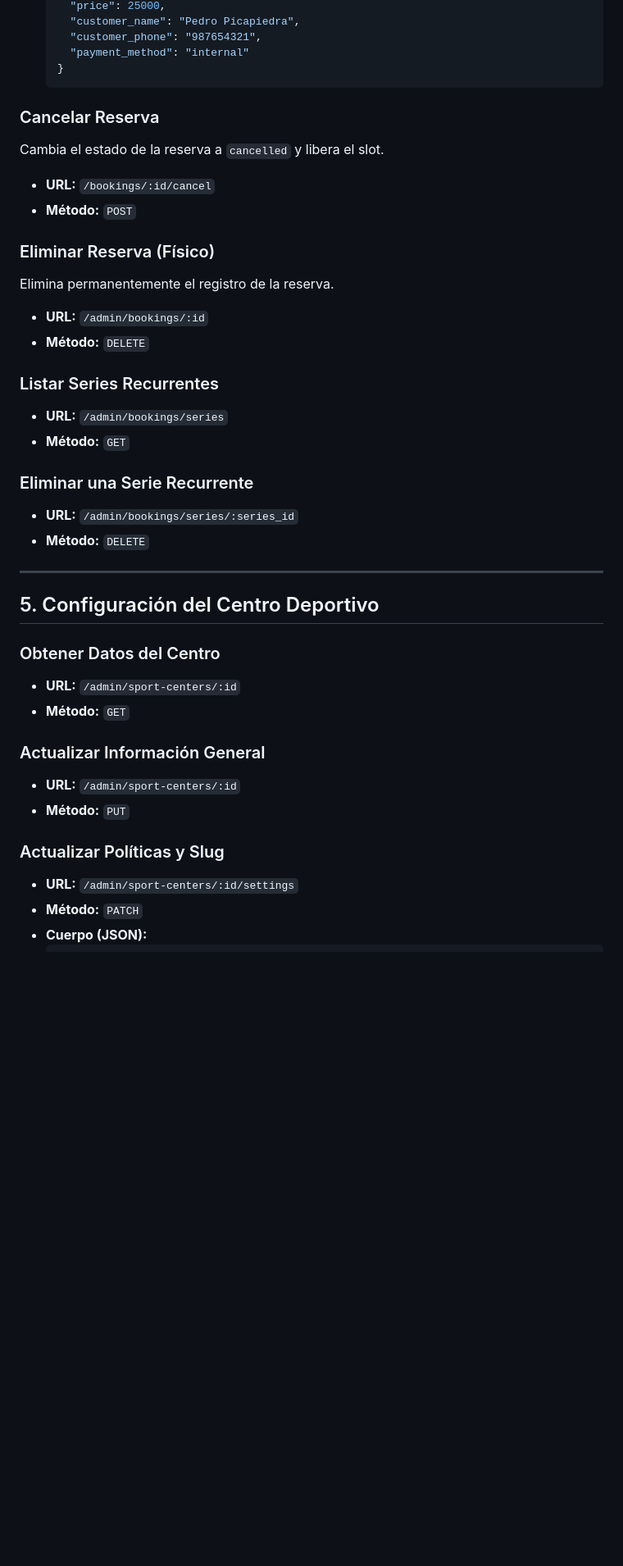
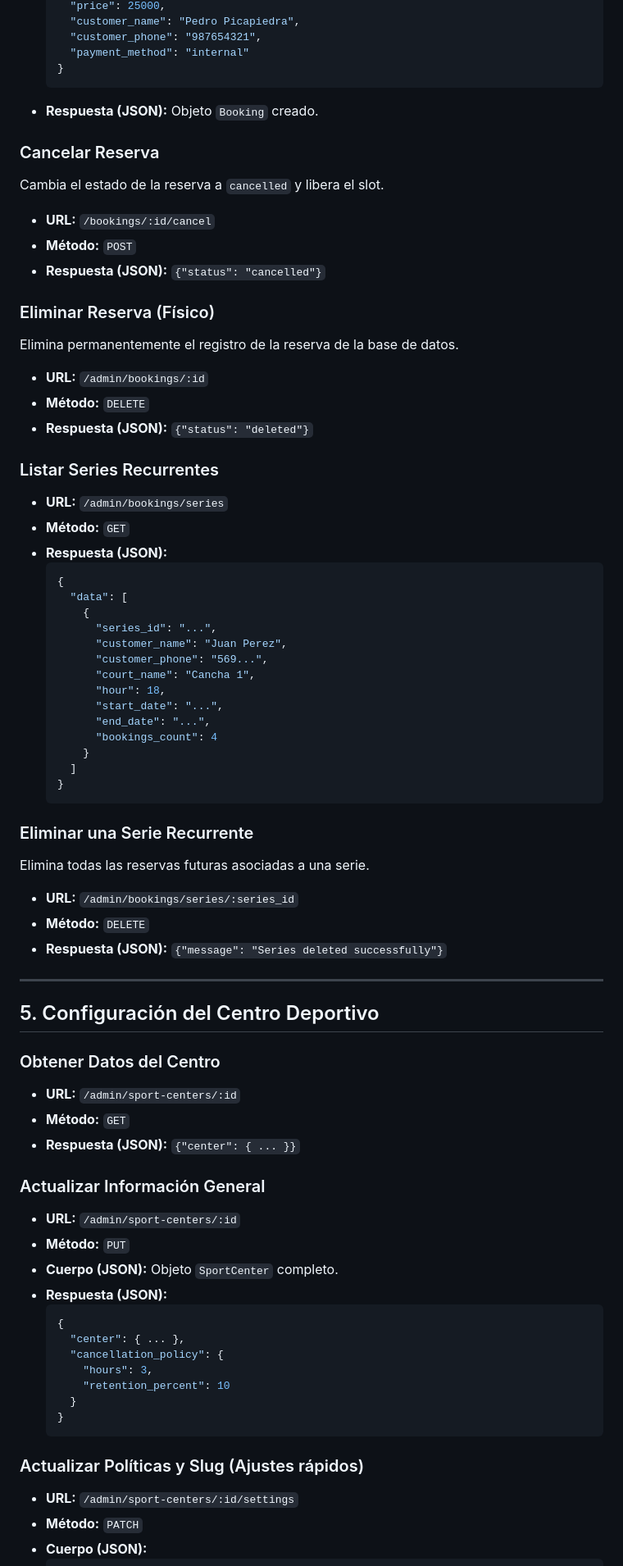
Before and after one commit to mickyys/booking-sport, a Markdown page: docs/admin_api.md, the part around one of its changes. Shown at 82% size. Rendered like a GitHub page; blank space fills up the shorter version.

Commit message:
docs: final update to admin API documentation with response examples
- Added missing response examples for Cancel Booking, Delete Booking, Recurring Series, and Sport Center updates.
- Ensured all sections have clear request/response structures.
- Documented payment methods and booking types in detail.

Co-authored-by: mickyys <1743768+mickyys@users.noreply.github.com>

````diff
--- a/docs/admin_api.md
+++ b/docs/admin_api.md
@@ -169,24 +184,46 @@ Utilizado cuando el administrador recibe una reserva por fuera de la plataforma
     "payment_method": "internal"
   }
   ```
+- **Respuesta (JSON):** Objeto `Booking` creado.
 
 ### Cancelar Reserva
 Cambia el estado de la reserva a `cancelled` y libera el slot.
 - **URL:** `/bookings/:id/cancel`
 - **Método:** `POST`
+- **Respuesta (JSON):** `{"status": "cancelled"}`
 
 ### Eliminar Reserva (Físico)
-Elimina permanentemente el registro de la reserva.
+Elimina permanentemente el registro de la reserva de la base de datos.
 - **URL:** `/admin/bookings/:id`
 - **Método:** `DELETE`
+- **Respuesta (JSON):** `{"status": "deleted"}`
 
 ### Listar Series Recurrentes
 - **URL:** `/admin/bookings/series`
 - **Método:** `GET`
+- **Respuesta (JSON):**
+  ```json
+  {
+    "data": [
+      {
+        "series_id": "...",
+        "customer_name": "Juan Perez",
+        "customer_phone": "569...",
+        "court_name": "Cancha 1",
+        "hour": 18,
+        "start_date": "...",
+        "end_date": "...",
+        "bookings_count": 4
+      }
+    ]
+  }
+  ```
 
 ### Eliminar una Serie Recurrente
+Elimina todas las reservas futuras asociadas a una serie.
 - **URL:** `/admin/bookings/series/:series_id`
 - **Método:** `DELETE`
+- **Respuesta (JSON):** `{"message": "Series deleted successfully"}`
 
 ---
 
@@ -195,12 +232,24 @@ Elimina permanentemente el registro de la reserva.
 ### Obtener Datos del Centro
 - **URL:** `/admin/sport-centers/:id`
 - **Método:** `GET`
+- **Respuesta (JSON):** `{"center": { ... }}`
 
 ### Actualizar Información General
 - **URL:** `/admin/sport-centers/:id`
 - **Método:** `PUT`
+- **Cuerpo (JSON):** Objeto `SportCenter` completo.
+- **Respuesta (JSON):**
+  ```json
+  {
+    "center": { ... },
+    "cancellation_policy": {
+      "hours": 3,
+      "retention_percent": 10
+    }
+  }
+  ```
 
-### Actualizar Políticas y Slug
+### Actualizar Políticas y Slug (Ajustes rápidos)
 - **URL:** `/admin/sport-centers/:id/settings`
 - **Método:** `PATCH`
 - **Cuerpo (JSON):**
````
Also changed, not shown: other parts of docs/admin_api.md (+19 -3 lines).
